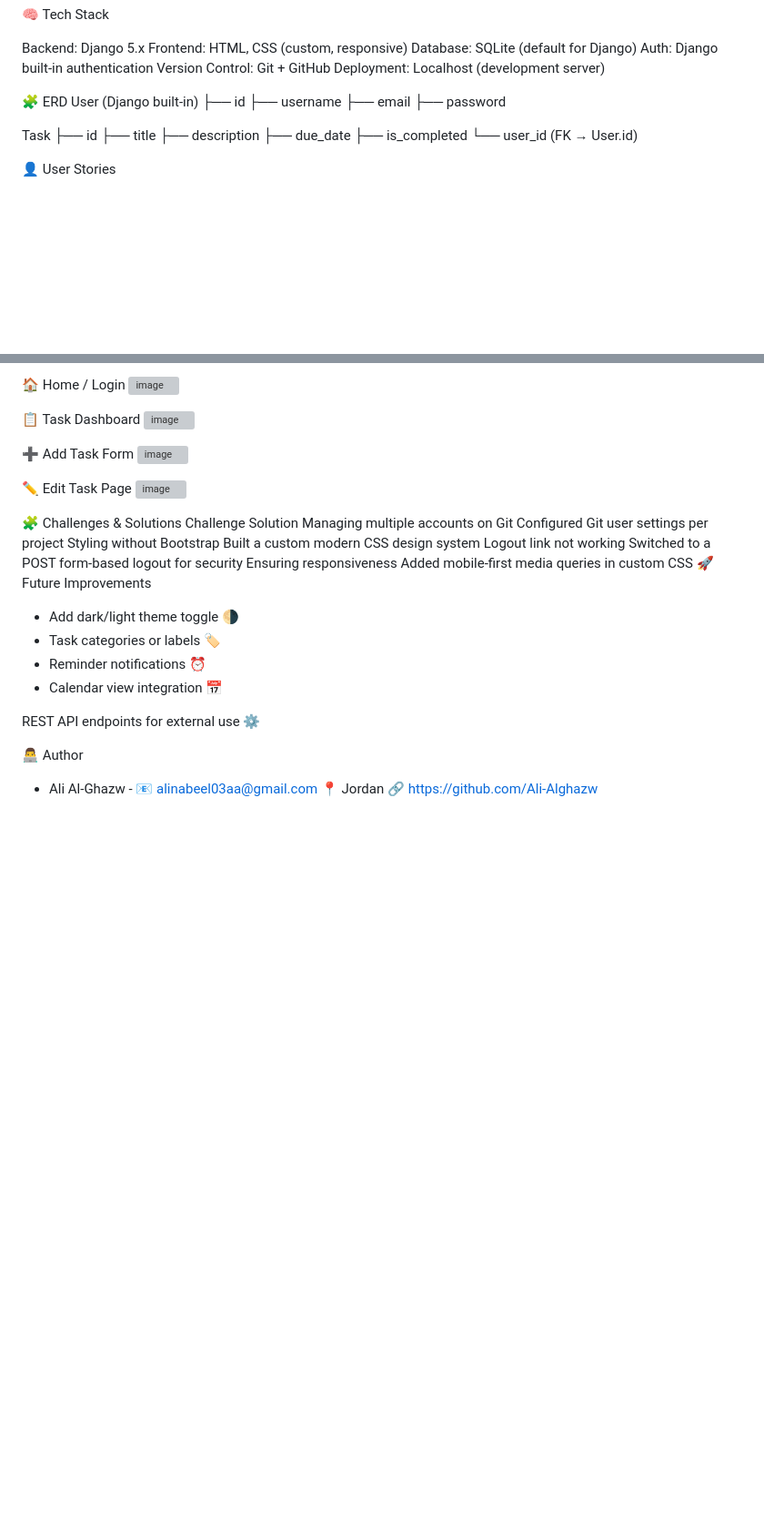
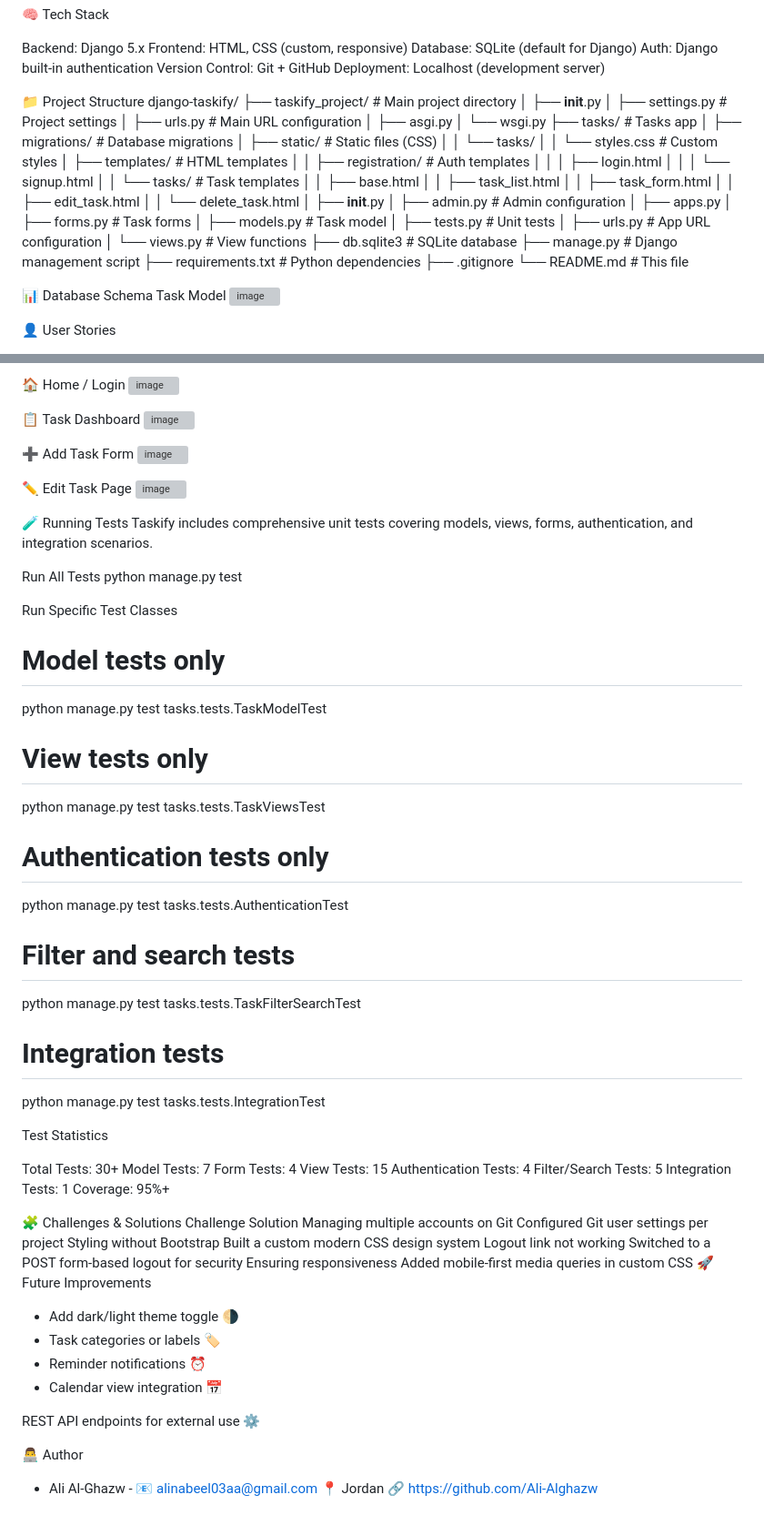
Before and after one commit to Ali-Alghazw/django-taskify, a Markdown page: README.md, 2 parts joined by grey strips. Shown: that part at 91% size. Rendered like a GitHub page; blank space fills up the shorter version; grey boxes are pictures that could not be loaded.

Commit message:
Update README.md -tests

```diff
--- a/README.md
+++ b/README.md
@@ -46,20 +46,48 @@ Auth: Django built-in authentication
 Version Control: Git + GitHub
 Deployment: Localhost (development server)
 
-🧩 ERD
-User (Django built-in)
-├── id
-├── username
-├── email
-├── password
+📁 Project Structure
+django-taskify/
+├── taskify_project/          # Main project directory
+│   ├── __init__.py
+│   ├── settings.py           # Project settings
+│   ├── urls.py               # Main URL configuration
+│   ├── asgi.py
+│   └── wsgi.py
+├── tasks/                    # Tasks app
+│   ├── migrations/           # Database migrations
+│   ├── static/               # Static files (CSS)
+│   │   └── tasks/
+│   │       └── styles.css    # Custom styles
+│   ├── templates/            # HTML templates
+│   │   ├── registration/     # Auth templates
+│   │   │   ├── login.html
+│   │   │   └── signup.html
+│   │   └── tasks/            # Task templates
+│   │       ├── base.html
+│   │       ├── task_list.html
+│   │       ├── task_form.html
+│   │       ├── edit_task.html
+│   │       └── delete_task.html
+│   ├── __init__.py
+│   ├── admin.py              # Admin configuration
+│   ├── apps.py
+│   ├── forms.py              # Task forms
+│   ├── models.py             # Task model
+│   ├── tests.py              # Unit tests
+│   ├── urls.py               # App URL configuration
+│   └── views.py              # View functions
+├── db.sqlite3                # SQLite database
+├── manage.py                 # Django management script
+├── requirements.txt          # Python dependencies
+├── .gitignore
+└── README.md                 # This file
 
-Task
-├── id
-├── title
-├── description
-├── due_date
-├── is_completed
-└── user_id (FK → User.id)
+
+
+📊 Database Schema
+Task Model
+<img width="683" height="265" alt="image" src="https://github.com/user-attachments/assets/b0a77cc6-5457-4f6c-a4d1-59c43f1857db" />
 
 👤 User Stories
 
@@ -120,6 +148,41 @@ Now visit http://127.0.0.1:8000/
 ✏️ Edit Task Page
 <img width="1504" height="670" alt="image" src="https://github.com/user-attachments/assets/4d08869a-0e3c-4742-9a7b-b89571e212d2" />
 
+
+
+🧪 Running Tests
+Taskify includes comprehensive unit tests covering models, views, forms, authentication, and integration scenarios.
+
+Run All Tests
+   python manage.py test
+
+Run Specific Test Classes
+# Model tests only
+python manage.py test tasks.tests.TaskModelTest
+
+# View tests only
+python manage.py test tasks.tests.TaskViewsTest
+
+# Authentication tests only
+python manage.py test tasks.tests.AuthenticationTest
+
+# Filter and search tests
+python manage.py test tasks.tests.TaskFilterSearchTest
+
+# Integration tests
+python manage.py test tasks.tests.IntegrationTest
+
+Test Statistics
+
+Total Tests: 30+
+Model Tests: 7
+Form Tests: 4
+View Tests: 15
+Authentication Tests: 4
+Filter/Search Tests: 5
+Integration Tests: 1
+Coverage: 95%+
+
 🧩 Challenges & Solutions
 Challenge	Solution
 Managing multiple accounts on Git	Configured Git user settings per project
```
